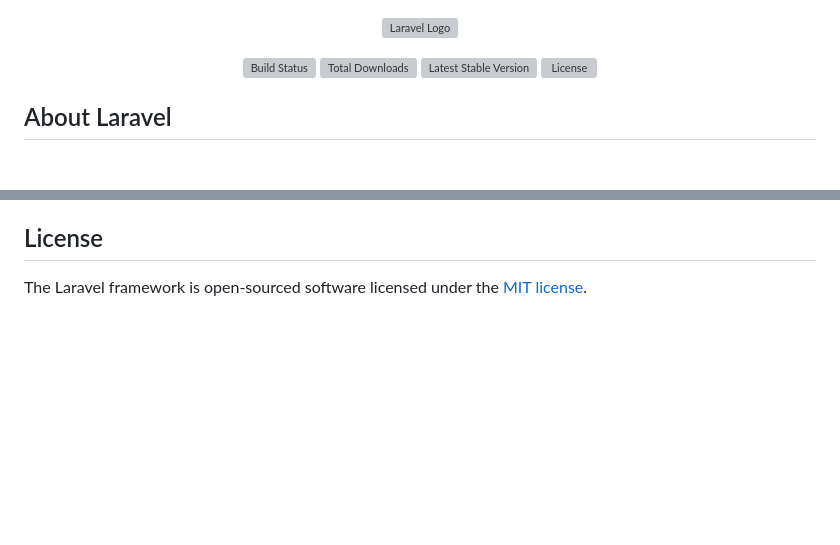
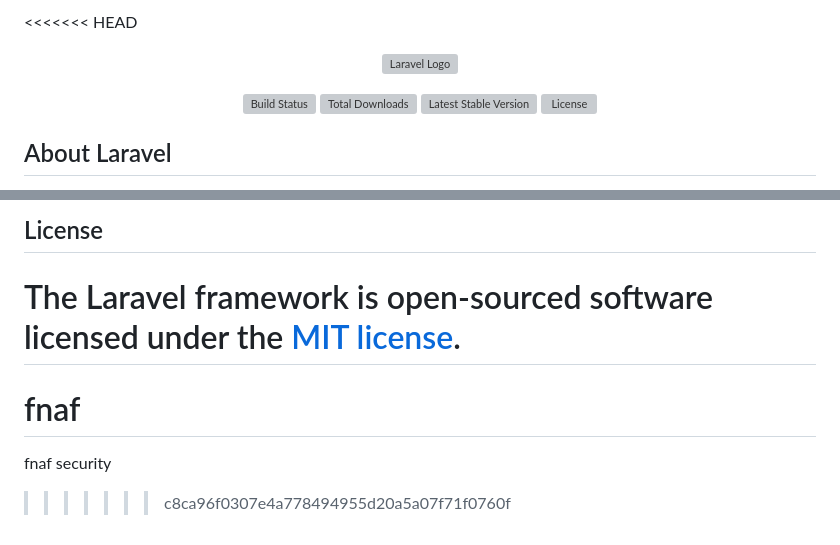
Before and after one commit to Nipik/fnaf, a Markdown page: README.md, 2 parts joined by grey strips. Drawn GitHub-style; blank space fills up the shorter version; grey boxes are pictures that could not be loaded.

Commit message:
Nouvelles modifications sur la branche test

```diff
--- a/README.md
+++ b/README.md
@@ -1,3 +1,4 @@
+<<<<<<< HEAD
 <p align="center"><a href="https://laravel.com" target="_blank"><img src="https://raw.githubusercontent.com/laravel/art/master/logo-lockup/5%20SVG/2%20CMYK/1%20Full%20Color/laravel-logolockup-cmyk-red.svg" width="400" alt="Laravel Logo"></a></p>
 
 <p align="center">
@@ -64,3 +65,7 @@ If you discover a security vulnerability within Laravel, please send an e-mail t
 ## License
 
 The Laravel framework is open-sourced software licensed under the [MIT license](https://opensource.org/licenses/MIT).
+=======
+# fnaf
+fnaf security
+>>>>>>> c8ca96f0307e4a778494955d20a5a07f71f0760f
```
